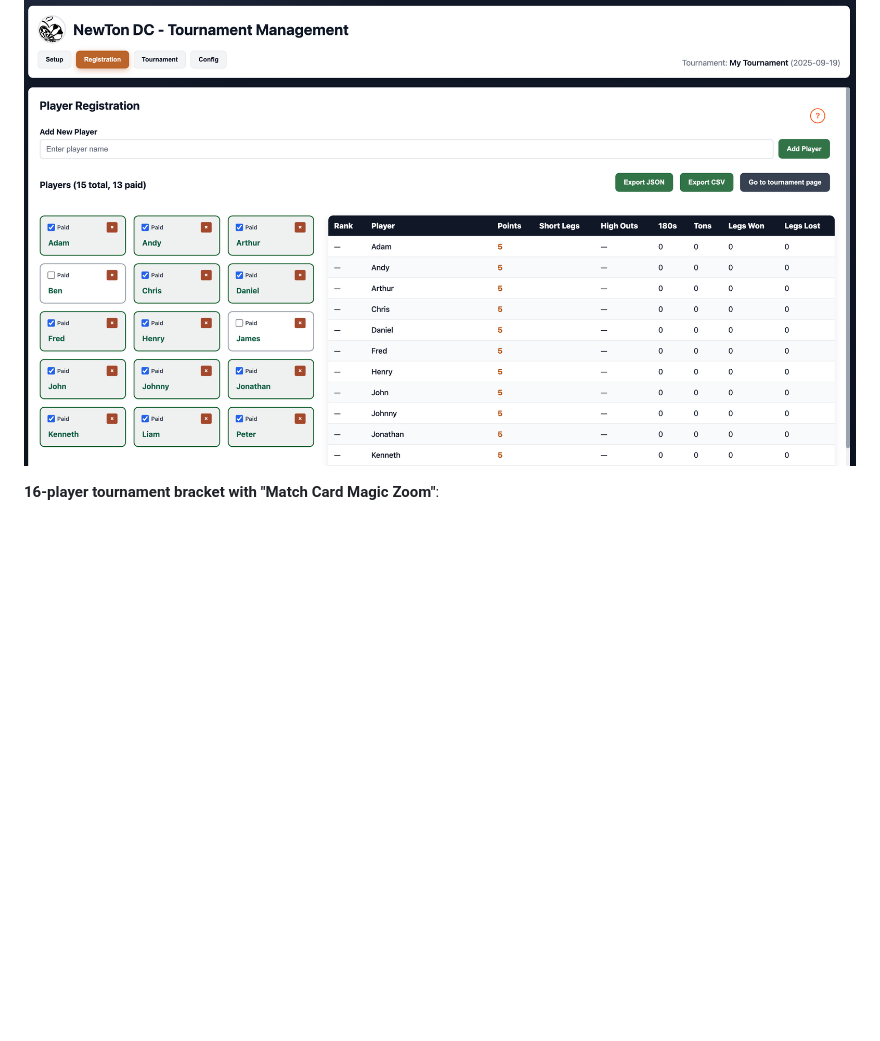
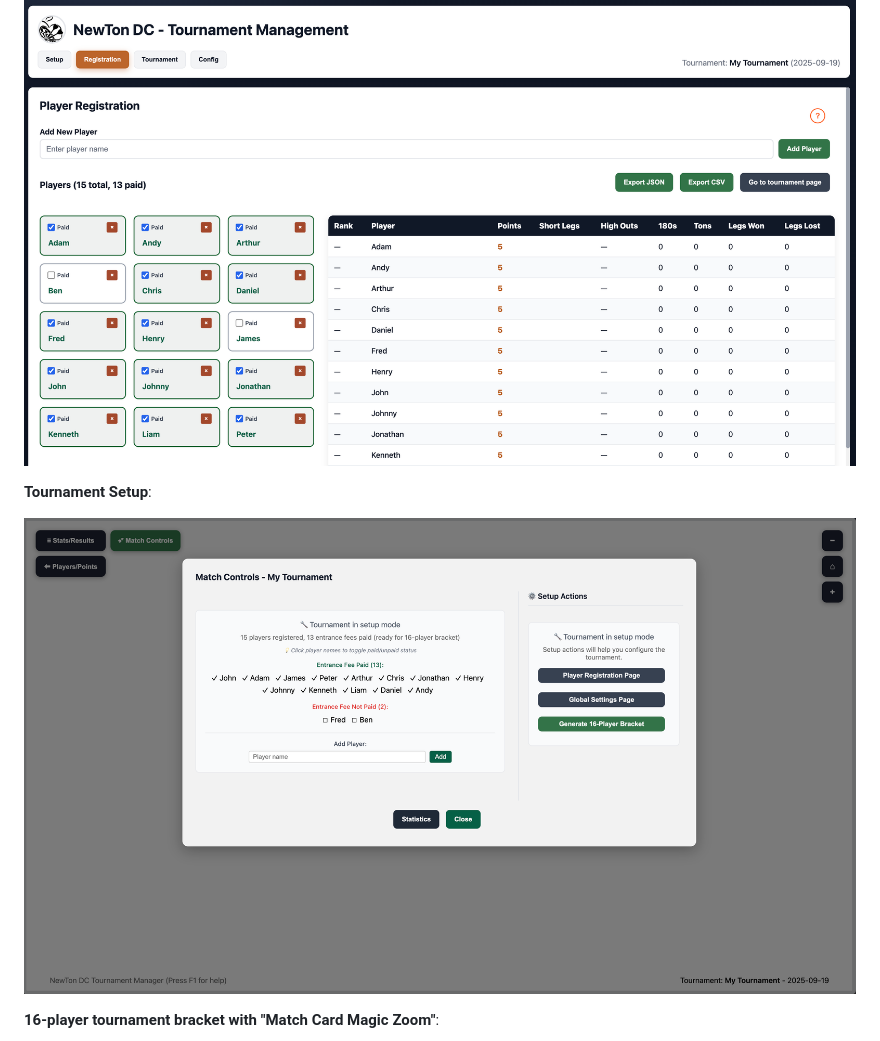
Before and after one commit to skrodahl/NewTon, a Markdown page: README.md, the part around the change. Drawn GitHub-style; pictures changed too: Screenshots/tournament-setup.png (added); blank space fills up the shorter version.

```diff
--- a/README.md
+++ b/README.md
@@ -11,6 +11,10 @@ It is a fully self-contained web application that runs entirely in your browser
 **Player Registration**:
 
 ![Player Registration](https://github.com/skrodahl/NewTon/blob/main/Screenshots/player-registration.png)
+
+**Tournament Setup**:
+
+![Tournament Setup](https://github.com/skrodahl/NewTon/blob/main/Screenshots/tournament-setup.png)
 
 **16-player tournament bracket with "Match Card Magic Zoom"**:
 
```
